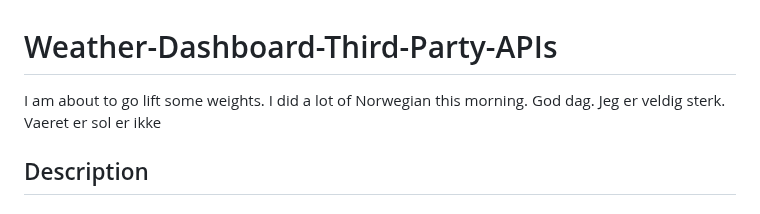
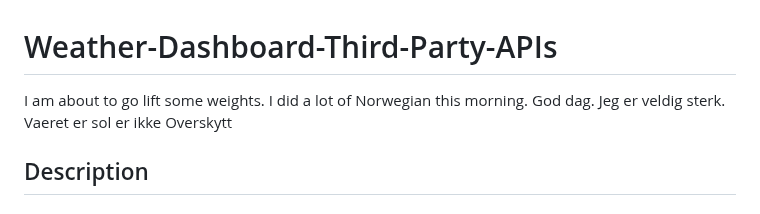
Before and after one commit to codingColinMcM/Weather-Dashboard-Third-Party-APIs, a Markdown page: README.md, the part around the change. Drawn GitHub-style.

```diff
--- a/README.md
+++ b/README.md
@@ -1,6 +1,6 @@
 # Weather-Dashboard-Third-Party-APIs
 
-I am about to go lift some weights. I did a lot of Norwegian this morning. God dag. Jeg er veldig sterk. Vaeret er sol er ikke
+I am about to go lift some weights. I did a lot of Norwegian this morning. God dag. Jeg er veldig sterk. Vaeret er sol er ikke Overskytt
 
 ## Description
 
```
